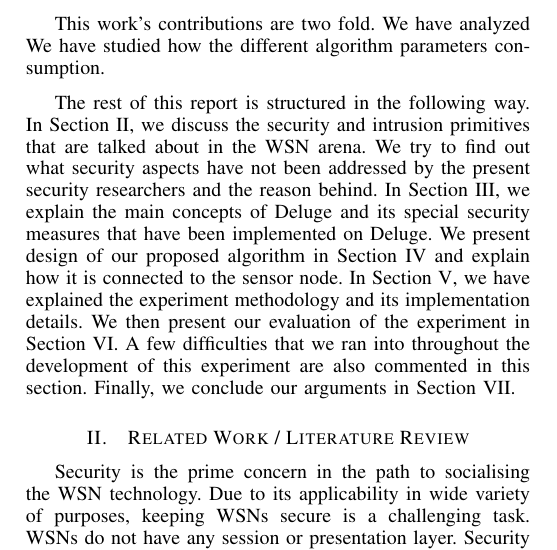
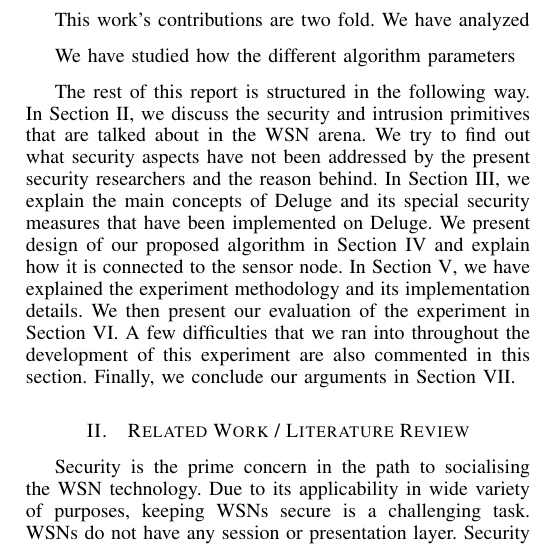
Before and after one commit to ashrafbd/Paper, a LaTeX paper (bare_conf.tex): part of one column of page 2 of 9, cut so that both start at the same text. Compiled offline with pdfLaTeX.

Commit message:
No significant update

```diff
--- a/bare_conf.tex
+++ b/bare_conf.tex
@@ -165,9 +165,8 @@ The active message enables a centralised view of a network-wide knowledge  that
 %My Suggested schemes
 This work's contributions are two fold.
 We have analyzed
-%AES, RC5 and RC6 in terms of their energy consumption and  memory requirements.
-We have studied how the different  algorithm parameters %(e.g. key size) influence the energy
-consumption.
+
+We have studied how the different  algorithm parameters %
 
 
 
```
